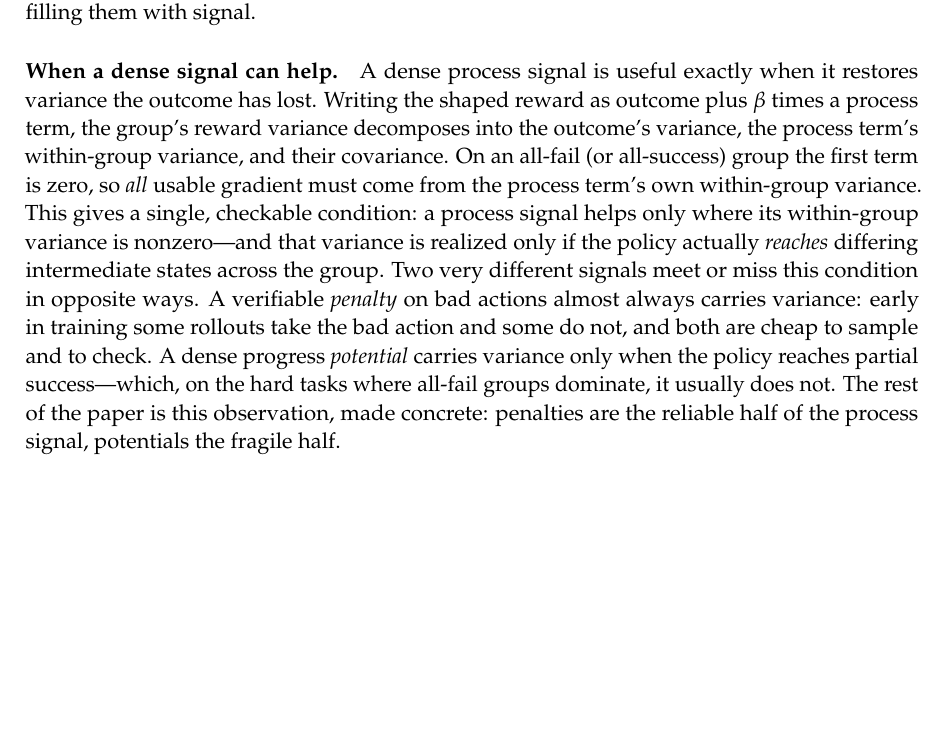
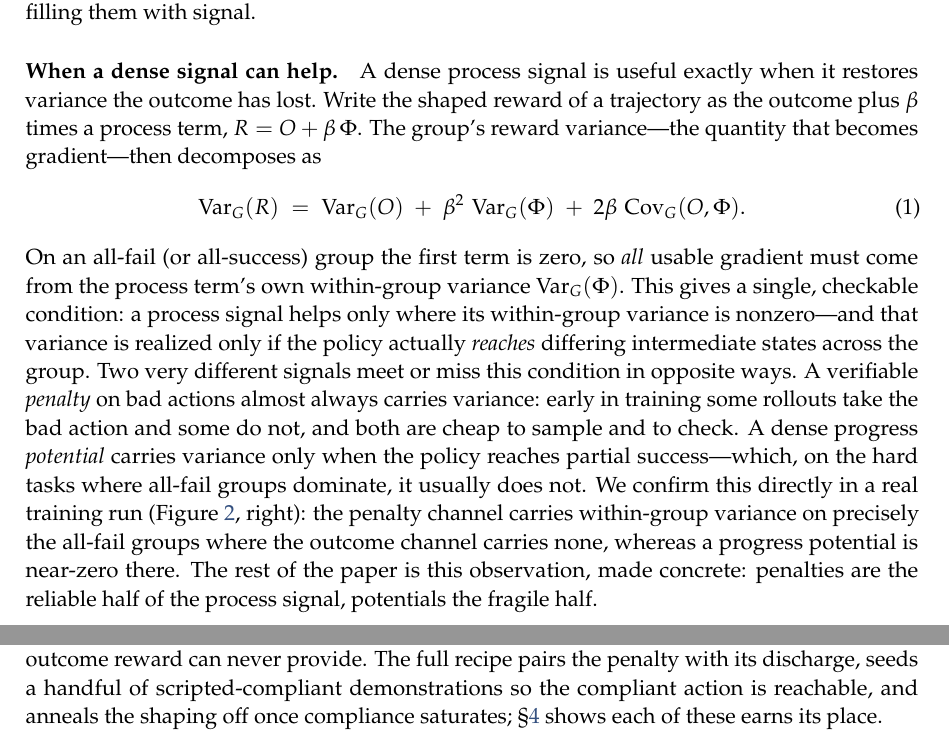
Before and after one commit to 19PINE-AI/rlvp, a LaTeX paper (paper/paper.tex, which reads paper/body.tex): part of page 4 of 15 before the commit and two parts of pages 4 and 5 of 15 after it, the two joined at a grey line, cut so that both start at the same text, the shorter picture padded with empty space. Compiled offline with pdfLaTeX.

Commit message:
Paper review text fixes: coding bridge, variance equation, full-recipe spec, domain note
(1) bridge the coding motivation into the experiments -- name the outcome-neutral rules
(untested_submit, verify-before-act) as the intro's engineering discipline; TerminalBench
destructive = the rm-rf/drop-DB shortcuts. (2) hook for the MEASURED variance-vacuum panel
(E1 to produce). (3) full recipe spec in sec3 (penalty+discharge+demos+anneal). (4) note
potentials tested where natural (proof/repair). (5a) variance decomposition eqn in sec2;
(5b) multi-scale precision (n=5 at 4B, holds 1.7B-8B); (5c) verifiable-penalty definition.

```diff
--- a/paper/body.tex
+++ b/paper/body.tex
@@ -33,7 +33,12 @@ That this division of labor is a consequence rather than a heuristic follows fro
 
 \paragraph{The advantage is a within-group variance.} Because the baseline is the group mean, a trajectory contributes gradient only to the extent its reward \emph{differs} from its group-mates. If every rollout in a group receives the same reward, all advantages are zero and the group produces no update. Under a binary outcome reward this happens in two regimes (Figure~\ref{fig:variance}): the \emph{all-fail} groups that dominate early training on long-horizon tasks, and the \emph{all-succeed} groups that dominate once a task is nearly solved. Group-relative RL is thus blind at both extremes of the success rate---a fact the field half-acknowledges by \emph{discarding} such groups (dynamic sampling in DAPO drops prompts that are all-correct or all-wrong~\citep{dapo}) rather than filling them with signal.
 
-\paragraph{When a dense signal can help.} A dense process signal is useful exactly when it restores variance the outcome has lost. Writing the shaped reward as outcome plus $\beta$ times a process term, the group's reward variance decomposes into the outcome's variance, the process term's within-group variance, and their covariance. On an all-fail (or all-success) group the first term is zero, so \emph{all} usable gradient must come from the process term's own within-group variance. This gives a single, checkable condition: a process signal helps only where its within-group variance is nonzero---and that variance is realized only if the policy actually \emph{reaches} differing intermediate states across the group. Two very different signals meet or miss this condition in opposite ways. A verifiable \emph{penalty} on bad actions almost always carries variance: early in training some rollouts take the bad action and some do not, and both are cheap to sample and to check. A dense progress \emph{potential} carries variance only when the policy reaches partial success---which, on the hard tasks where all-fail groups dominate, it usually does not. The rest of the paper is this observation, made concrete: penalties are the reliable half of the process signal, potentials the fragile half.
+\paragraph{When a dense signal can help.} A dense process signal is useful exactly when it restores variance the outcome has lost. Write the shaped reward of a trajectory as the outcome plus $\beta$ times a process term, $R = O + \beta\,\Phi$. The group's reward variance---the quantity that becomes gradient---then decomposes as
+\begin{equation}
+\operatorname{Var}_G(R) \;=\; \operatorname{Var}_G(O) \;+\; \beta^2\,\operatorname{Var}_G(\Phi) \;+\; 2\beta\,\operatorname{Cov}_G(O,\Phi).
+\label{eq:vardecomp}
+\end{equation}
+On an all-fail (or all-success) group the first term is zero, so \emph{all} usable gradient must come from the process term's own within-group variance $\operatorname{Var}_G(\Phi)$. This gives a single, checkable condition: a process signal helps only where its within-group variance is nonzero---and that variance is realized only if the policy actually \emph{reaches} differing intermediate states across the group. Two very different signals meet or miss this condition in opposite ways. A verifiable \emph{penalty} on bad actions almost always carries variance: early in training some rollouts take the bad action and some do not, and both are cheap to sample and to check. A dense progress \emph{potential} carries variance only when the policy reaches partial success---which, on the hard tasks where all-fail groups dominate, it usually does not. We confirm this directly in a real training run (Figure~\ref{fig:variance}, right): the penalty channel carries within-group variance on precisely the all-fail groups where the outcome channel carries none, whereas a progress potential is near-zero there. The rest of the paper is this observation, made concrete: penalties are the reliable half of the process signal, potentials the fragile half.
 
 \begin{figure}[t]
 \centering
@@ -46,5 +51,5 @@ That this division of labor is a consequence rather than a heuristic follows fro
 \section{Penalizing the Path: Robust Harm Reduction with Verifiable Penalties}
 \label{sec:path}
 
-\paragraph{Two channels.} We keep the outcome reward and add a second, per-action channel (Figure~\ref{fig:twochannel}). At each step, a deterministic rule engine---a pure predicate over the state before the step and the action taken---checks the action. A \emph{violation} (a destructive command, a call issued before its required precondition) attaches a penalty $-\lambda$ to that action's tokens; a \emph{discharge} of a pending obligation (performing the precondition) attaches a credit $+\beta$. The two channels are normalized separately, so the sparse path signal is not diluted or cancelled by the outcome channel, then combined. ``Penalize the path'' is therefore literal: the gradient lowers the probability of the specific offending action, in the specific context where it occurred, while the outcome channel scales whole trajectories by success. Crucially, the rules we penalize are \emph{outcome-neutral}---following or breaking them does not change whether the task is solved---so this is signal the outcome reward can never provide.
+\paragraph{Two channels.} We keep the outcome reward and add a second, per-action channel (Figure~\ref{fig:twochannel}). At each step, a deterministic rule engine---a pure predicate over the state before the step and the action taken---checks the action. A \emph{violation} (a destructive command, a call issued before its required precondition) attaches a penalty $-\lambda$ to that action's tokens; a \emph{discharge} of a pending obligation (performing the precondition) attaches a credit $+\beta$. The two channels are normalized separately, so the sparse path signal is not diluted or cancelled by the outcome channel, then combined. ``Penalize the path'' is therefore literal: the gradient lowers the probability of the specific offending action, in the specific context where it occurred, while the outcome channel scales whole trajectories by success. We call such a signal a \emph{verifiable penalty}: a deterministic predicate over the pre-action state and the action, checkable the moment it fires and independent of the eventual outcome. Crucially, the rules we penalize are \emph{outcome-neutral}---following or breaking them does not change whether the task is solved---so this is signal the outcome reward can never provide. The full recipe pairs the penalty with its discharge, seeds a handful of scripted-compliant demonstrations so the compliant action is reachable, and anneals the shaping off once compliance saturates; \S\ref{sec:design} shows each of these earns its place.
 
```
Also changed, not shown: paper/body.tex (6 more changed lines).
